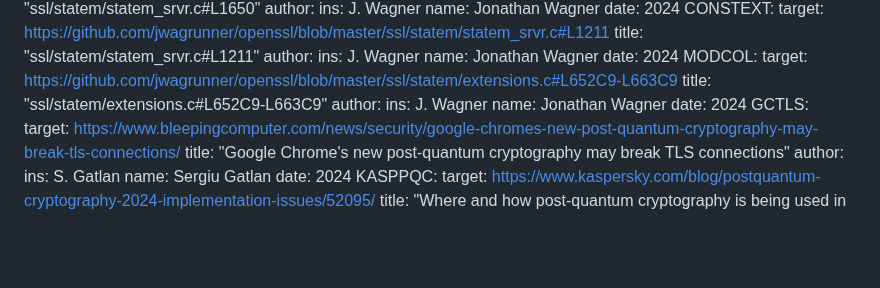
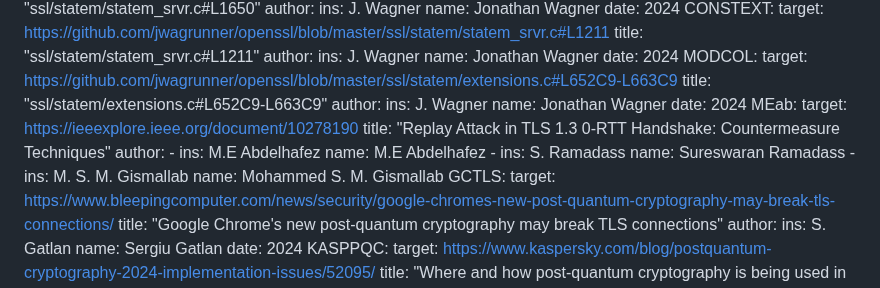
Before and after one commit to jwagrunner/internet-draft, a Markdown page: draft-wagner-tls-keysharepqc.md, the part around one of its changes. Drawn GitHub-style; blank space fills up the shorter version.

```diff
--- a/draft-wagner-tls-keysharepqc.md
+++ b/draft-wagner-tls-keysharepqc.md
@@ -164,6 +164,19 @@ informative:
       ins: J. Wagner
       name: Jonathan Wagner
     date: 2024
+  MEab:
+    target: https://ieeexplore.ieee.org/document/10278190
+    title: "Replay Attack in TLS 1.3 0-RTT Handshake: Countermeasure Techniques"
+    author:
+     -
+      ins: M.E Abdelhafez
+      name: M.E Abdelhafez
+     -
+      ins: S. Ramadass
+      name: Sureswaran Ramadass
+     -
+      ins: M. S. M. Gismallab
+      name: Mohammed S. M. Gismallab
   GCTLS:
     target: https://www.bleepingcomputer.com/news/security/google-chromes-new-post-quantum-cryptography-may-break-tls-connections/
     title: "Google Chrome's new post-quantum cryptography may break TLS connections"
```
Also changed, not shown: other parts of draft-wagner-tls-keysharepqc.md (+2 -0 lines).
